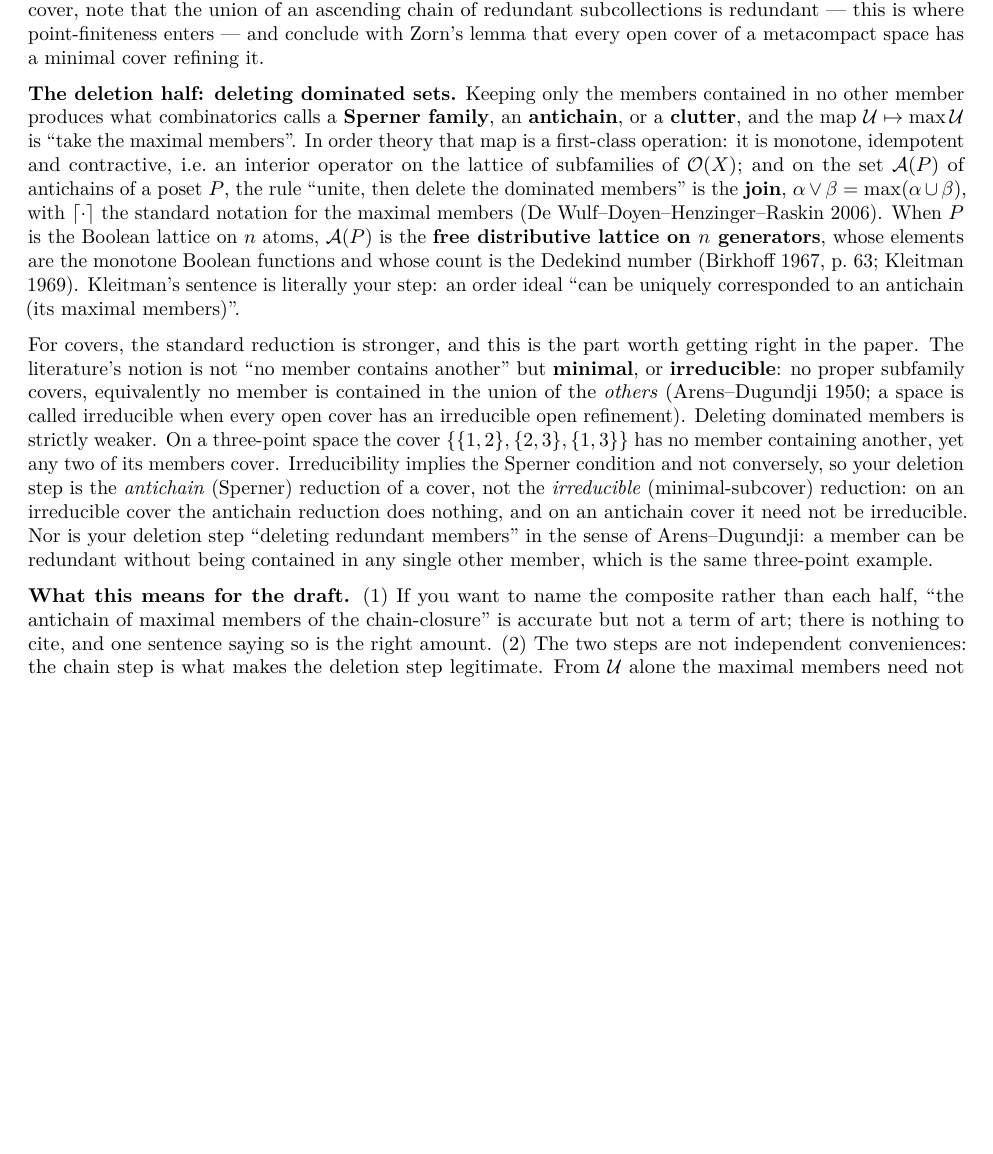
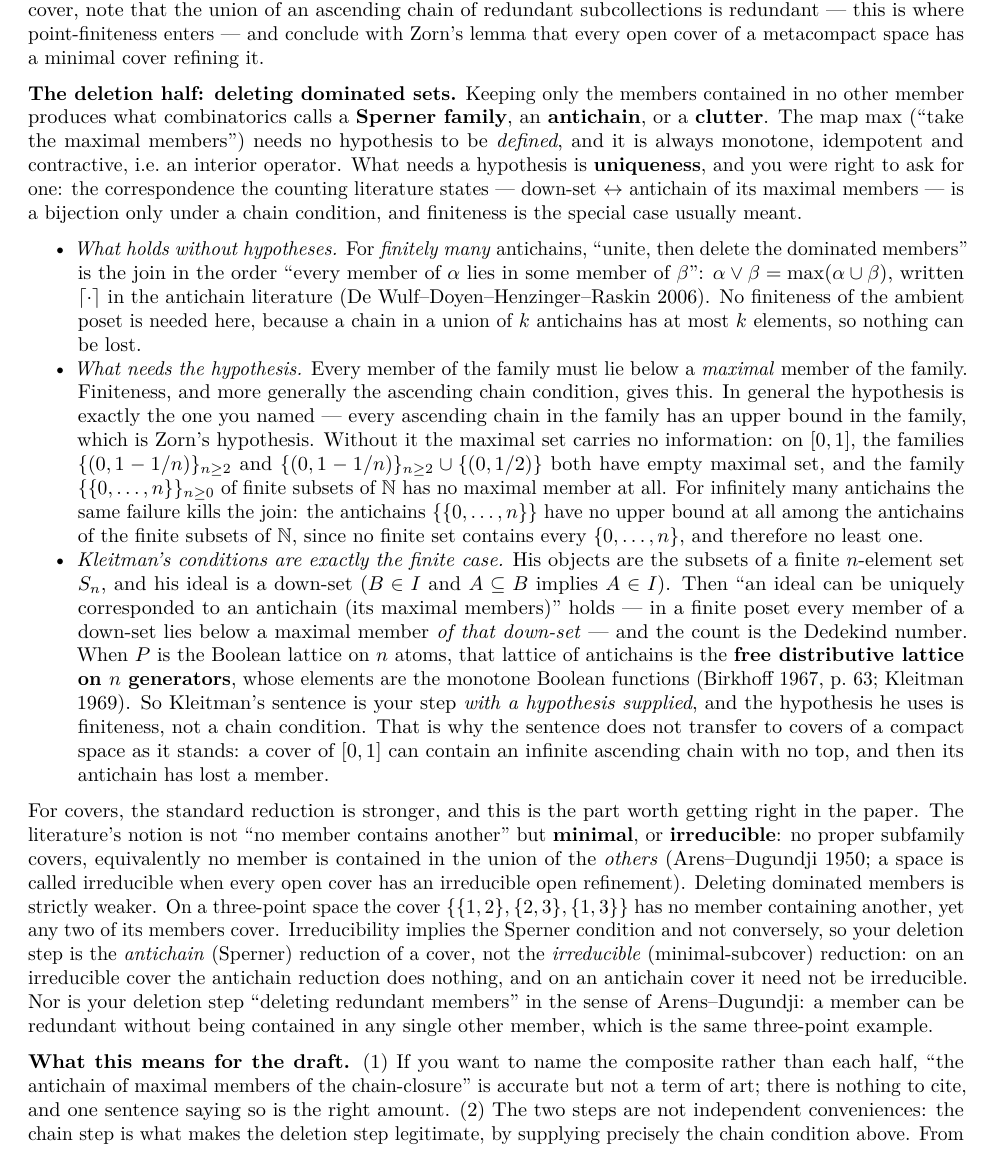
Before and after one commit to dpthurst/snowflake-distortion, a LaTeX document (reports/expansion-prior-work.tex): part of page 17 of 28 before the commit and part of page 17 of 29 after it, cut so that both start at the same text, the shorter picture padded with empty space. Compiled offline with pdfLaTeX.

Commit message:
reports: memo 5.7 — the maximal-element correspondence needs a chain condition
DPT's correction: "an ideal corresponds uniquely to its antichain of
maximal members" is not unconditional. Union-then-delete is the join of
finitely many antichains in any poset, but the correspondence is a
bijection only when every member lies below a maximal member of the
family — finiteness, ACC, or (in general) every ascending chain in the
family having an upper bound in it, i.e. Zorn's hypothesis. Kleitman's
conditions are exactly the finite case: subsets of a finite n-element
set, ideals = down-sets. The section now says this, with counterexamples
on [0,1] and among the finite subsets of N, and ties it to the chain
half: that hypothesis is what the chain-closure supplies.

```diff
--- a/reports/expansion-prior-work.tex
+++ b/reports/expansion-prior-work.tex
@@ -1313,22 +1313,59 @@ open cover of a metacompact space has a minimal cover refining it.
 
 \textbf{The deletion half: deleting dominated sets.} Keeping only the
 members contained in no other member produces what combinatorics calls a
-\textbf{Sperner family}, an \textbf{antichain}, or a \textbf{clutter},
-and the map \(\mathcal U\mapsto\max\mathcal U\) is ``take the maximal
-members''. In order theory that map is a first-class operation: it is
-monotone, idempotent and contractive, i.e.~an interior operator on the
-lattice of subfamilies of \(\mathcal O(X)\); and on the set
-\(\mathcal A(P)\) of antichains of a poset \(P\), the rule ``unite, then
-delete the dominated members'' is the \textbf{join},
-\(\alpha\vee\beta=\max(\alpha\cup\beta)\), with \(\lceil\cdot\rceil\)
-the standard notation for the maximal members (De
-Wulf--Doyen--Henzinger--Raskin 2006). When \(P\) is the Boolean lattice
-on \(n\) atoms, \(\mathcal A(P)\) is the \textbf{free distributive
-lattice on \(n\) generators}, whose elements are the monotone Boolean
-functions and whose count is the Dedekind number (Birkhoff 1967, p.~63;
-Kleitman 1969). Kleitman's sentence is literally your step: an order
-ideal ``can be uniquely corresponded to an antichain (its maximal
-members)''.
+\textbf{Sperner family}, an \textbf{antichain}, or a \textbf{clutter}.
+The map \(\max\) (``take the maximal members'') needs no hypothesis to
+be \emph{defined}, and it is always monotone, idempotent and
+contractive, i.e.~an interior operator. What needs a hypothesis is
+\textbf{uniqueness}, and you were right to ask for one: the
+correspondence the counting literature states --- down-set
+\(\leftrightarrow\) antichain of its maximal members --- is a bijection
+only under a chain condition, and finiteness is the special case usually
+meant.
+
+\begin{itemize}
+\tightlist
+\item
+  \emph{What holds without hypotheses.} For \emph{finitely many}
+  antichains, ``unite, then delete the dominated members'' is the join
+  in the order ``every member of \(\alpha\) lies in some member of
+  \(\beta\)'': \(\alpha\vee\beta=\max(\alpha\cup\beta)\), written
+  \(\lceil\cdot\rceil\) in the antichain literature (De
+  Wulf--Doyen--Henzinger--Raskin 2006). No finiteness of the ambient
+  poset is needed here, because a chain in a union of \(k\) antichains
+  has at most \(k\) elements, so nothing can be lost.
+\item
+  \emph{What needs the hypothesis.} Every member of the family must lie
+  below a \emph{maximal} member of the family. Finiteness, and more
+  generally the ascending chain condition, gives this. In general the
+  hypothesis is exactly the one you named --- every ascending chain in
+  the family has an upper bound in the family, which is Zorn's
+  hypothesis. Without it the maximal set carries no information: on
+  \([0,1]\), the families \(\{(0,1-1/n)\}_{n\ge2}\) and
+  \(\{(0,1-1/n)\}_{n\ge2}\cup\{(0,1/2)\}\) both have empty maximal set,
+  and the family \(\{\{0,\dots,n\}\}_{n\ge0}\) of finite subsets of
+  \(\mathbb N\) has no maximal member at all. For infinitely many
+  antichains the same failure kills the join: the antichains
+  \(\{\{0,\dots,n\}\}\) have no upper bound at all among the antichains
+  of the finite subsets of \(\mathbb N\), since no finite set contains
+  every \(\{0,\dots,n\}\), and therefore no least one.
+\item
+  \emph{Kleitman's conditions are exactly the finite case.} His objects
+  are the subsets of a finite \(n\)-element set \(S_n\), and his ideal
+  is a down-set (\(B\in I\) and \(A\subseteq B\) implies \(A\in I\)).
+  Then ``an ideal can be uniquely corresponded to an antichain (its
+  maximal members)'' holds --- in a finite poset every member of a
+  down-set lies below a maximal member \emph{of that down-set} --- and
+  the count is the Dedekind number. When \(P\) is the Boolean lattice on
+  \(n\) atoms, that lattice of antichains is the \textbf{free
+  distributive lattice on \(n\) generators}, whose elements are the
+  monotone Boolean functions (Birkhoff 1967, p.~63; Kleitman 1969). So
+  Kleitman's sentence is your step \emph{with a hypothesis supplied},
+  and the hypothesis he uses is finiteness, not a chain condition. That
+  is why the sentence does not transfer to covers of a compact space as
+  it stands: a cover of \([0,1]\) can contain an infinite ascending
+  chain with no top, and then its antichain has lost a member.
+\end{itemize}
 
 For covers, the standard reduction is stronger, and this is the part
 worth getting right in the paper. The literature's notion is not ``no
@@ -1353,5 +1390,5 @@ composite rather than each half, ``the antichain of maximal members of
 the chain-closure'' is accurate but not a term of art; there is nothing
 to cite, and one sentence saying so is the right amount. (2) The two
 steps are not independent conveniences: the chain step is what makes the
-deletion step legitimate. From \(\mathcal U\) alone the maximal members
-need not cover --- on \([0,1]\),
+deletion step legitimate, by supplying precisely the chain condition
+above. From \(\mathcal U\) alone the maximal members need not cover ---
```
Also changed, not shown: reports/expansion-prior-work.md (+6 -2 lines), reports/expansion-prior-work.tex (16 more changed lines).
